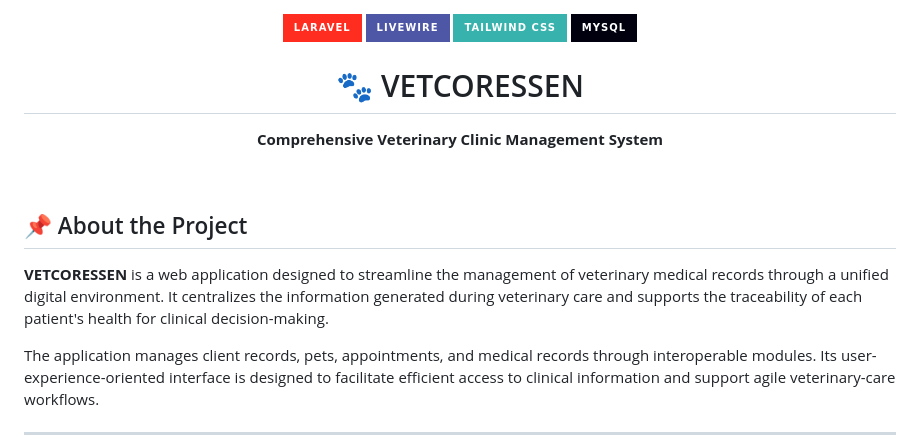
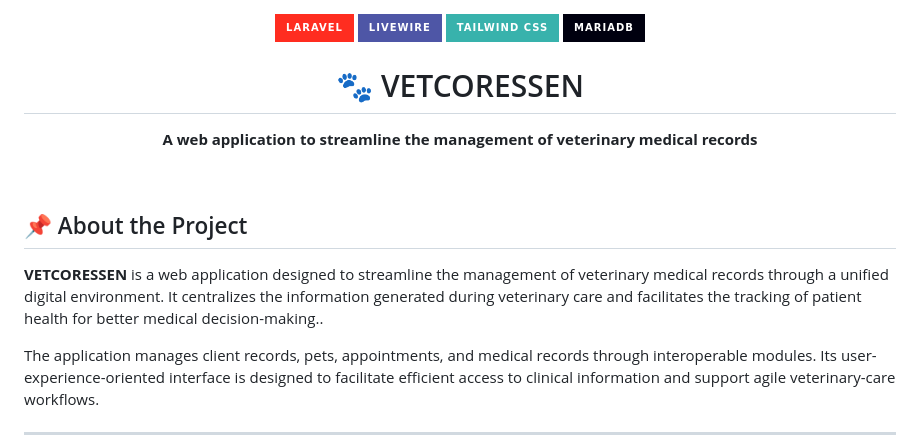
Before and after one commit to AnalizaJech/vetcoressen, a Markdown page: README.md, the part around the change. GitHub-like rendering; badges without logos.

Commit message:
docs: update project description and database badge in README

```diff
--- a/README.md
+++ b/README.md
@@ -2,17 +2,17 @@
   <img src="https://img.shields.io/badge/Laravel-FF2D20?style=for-the-badge&logo=laravel&logoColor=white" alt="Laravel" />
   <img src="https://img.shields.io/badge/Livewire-4e56a6?style=for-the-badge&logo=livewire&logoColor=white" alt="Livewire" />
   <img src="https://img.shields.io/badge/Tailwind_CSS-38B2AC?style=for-the-badge&logo=tailwind-css&logoColor=white" alt="Tailwind CSS" />
-  <img src="https://img.shields.io/badge/MySQL-00000F?style=for-the-badge&logo=mysql&logoColor=white" alt="MySQL" />
+  <img src="https://img.shields.io/badge/MariaDB-00000F?style=for-the-badge&logo=mariadb&logoColor=white" alt="MariaDB" />
   <br>
   <h1>🐾 VETCORESSEN</h1>
-  <p><strong>Comprehensive Veterinary Clinic Management System</strong></p>
+  <p><strong>A web application to streamline the management of veterinary medical records</strong></p>
 </div>
 
 <br>
 
 ## 📌 About the Project
 
-**VETCORESSEN** is a web application designed to streamline the management of veterinary medical records through a unified digital environment. It centralizes the information generated during veterinary care and supports the traceability of each patient's health for clinical decision-making.
+**VETCORESSEN** is a web application designed to streamline the management of veterinary medical records through a unified digital environment. It centralizes the information generated during veterinary care and facilitates the tracking of patient health for better medical decision-making..
 
 The application manages client records, pets, appointments, and medical records through interoperable modules. Its user-experience-oriented interface is designed to facilitate efficient access to clinical information and support agile veterinary-care workflows.
 
```
